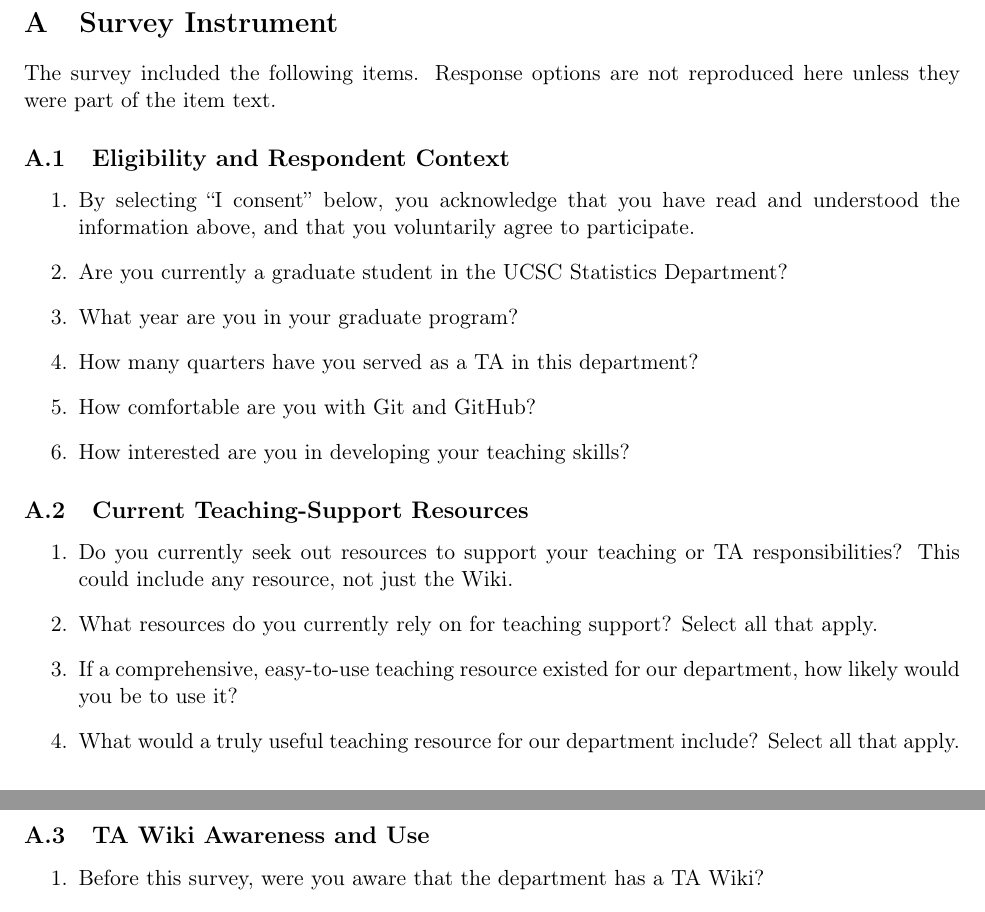
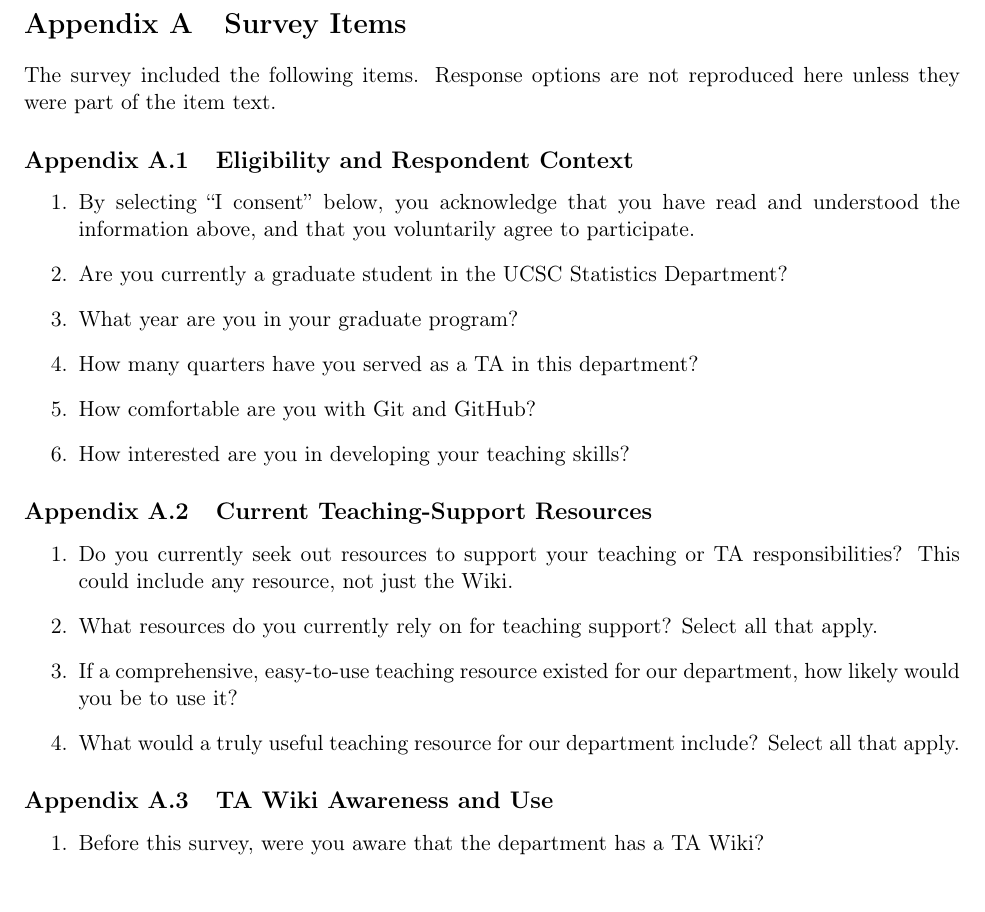
Before and after one commit to AntonioAPDL/TA-WIKI-DATA-ANALYSIS, a LaTeX paper (main2.tex): two parts of pages 8 and 9 of 10 before the commit and part of page 9 of 11 after it, the two joined at a grey line, cut at the place of the change. Compiled offline with pdfLaTeX.

Commit message:
Clarify appendix section labels

```diff
--- a/main2.tex
+++ b/main2.tex
@@ -387,6 +388,7 @@ The next stage should focus on reducing practical barriers. This means making co
 \appendix
+\renewcommand{\thesection}{Appendix \Alph{section}}
 
-\section{Survey Instrument}
+\section{Survey Items}
 
 The survey included the following items. Response options are not reproduced here unless they were part of the item text.
 
```
Also changed, not shown: main2.tex (1 more changed lines).
